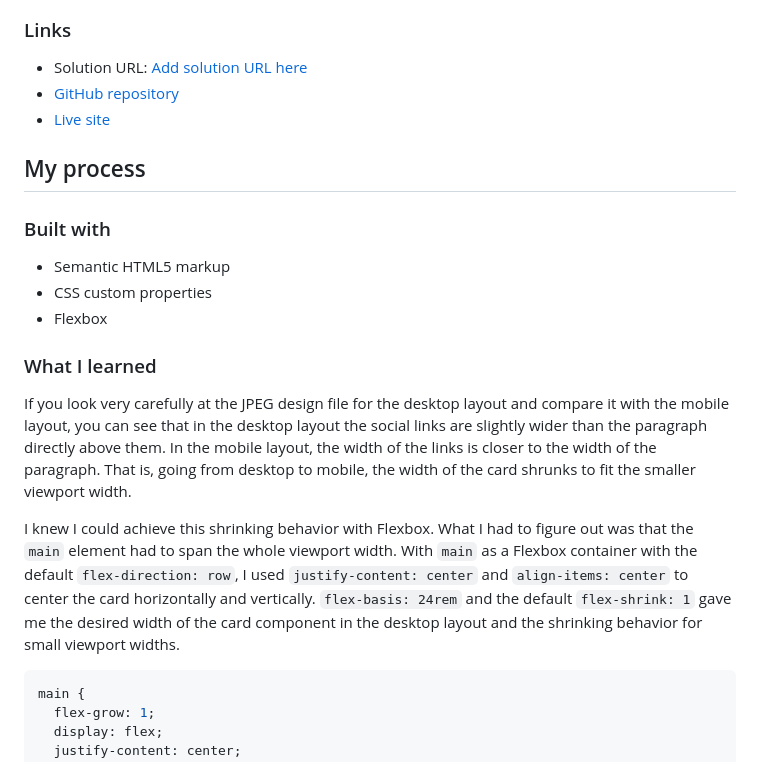
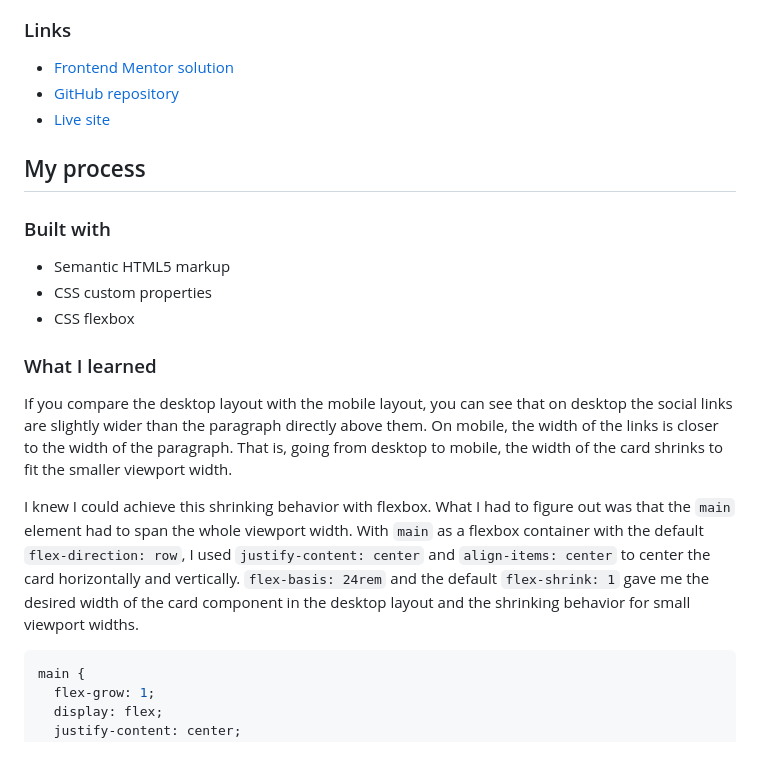
Before and after one commit to SabineEmden/fm-social-links-profile, a Markdown page: README.md, the part around one of its changes. Rendered like a GitHub page.

Commit message:
Add link to solution to README

````diff
--- a/README.md
+++ b/README.md
@@ -38,7 +38,7 @@ Users should be able to:
 
 ### Links
 
-- Solution URL: [Add solution URL here](https://your-solution-url.com)
+- [Frontend Mentor solution](https://www.frontendmentor.io/solutions/social-links-profile-with-flexbox-b_3ZCSk91z)
 - [GitHub repository](https://github.com/SabineEmden/fm-social-links-profile)
 - [Live site](https://sabineemden.github.io/fm-social-links-profile/)
 
@@ -48,13 +48,13 @@ Users should be able to:
 
 - Semantic HTML5 markup
 - CSS custom properties
-- Flexbox
+- CSS flexbox
 
 ### What I learned
 
-If you look very carefully at the JPEG design file for the desktop layout and compare it with the mobile layout, you can see that in the desktop layout the social links are slightly wider than the paragraph directly above them. In the mobile layout, the width of the links is closer to the width of the paragraph. That is, going from desktop to mobile, the width of the card shrunks to fit the smaller viewport width.
+If you compare the desktop layout with the mobile layout, you can see that on desktop the social links are slightly wider than the paragraph directly above them. On mobile, the width of the links is closer to the width of the paragraph. That is, going from desktop to mobile, the width of the card shrinks to fit the smaller viewport width.
 
-I knew I could achieve this shrinking behavior with Flexbox. What I had to figure out was that the `main` element had to span the whole viewport width. With `main` as a Flexbox container with the default `flex-direction: row`, I used `justify-content: center` and `align-items: center` to center the card horizontally and vertically. `flex-basis: 24rem` and the default `flex-shrink: 1` gave me the desired width of the card component in the desktop layout and the shrinking behavior for small viewport widths.
+I knew I could achieve this shrinking behavior with flexbox. What I had to figure out was that the `main` element had to span the whole viewport width. With `main` as a flexbox container with the default `flex-direction: row`, I used `justify-content: center` and `align-items: center` to center the card horizontally and vertically. `flex-basis: 24rem` and the default `flex-shrink: 1` gave me the desired width of the card component in the desktop layout and the shrinking behavior for small viewport widths.
 
 ```css
 main {
````
Also changed, not shown: other parts of README.md (+1 -1 lines).
